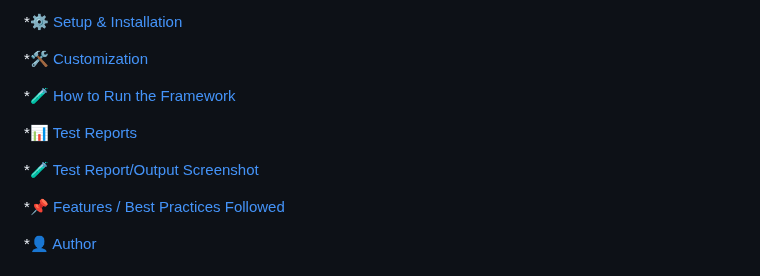
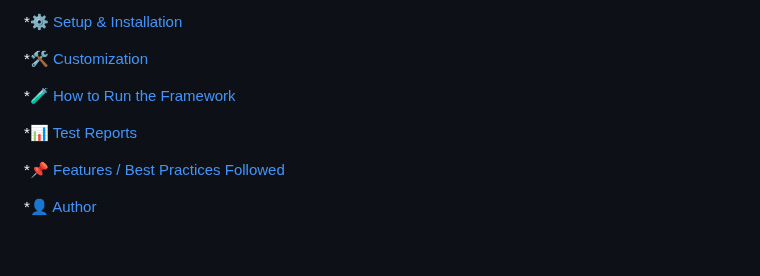
Before and after one commit to nraju316/Omnify_Assesment, a Markdown page: README.md, the part around one of its changes. GitHub-like rendering; blank space fills up the shorter version.

```diff
--- a/README.md
+++ b/README.md
@@ -16,8 +16,6 @@ This project is a robust Selenium-based test automation framework built using **
 *[🧪  How to Run the Framework](#-how-to-run-the-framework)
 
 *[📊 Test Reports](#-test-reports)
-
-*[🧪 Test Report/Output Screenshot](#-Report/Output-Screenshot)
 
 *[📌 Features / Best Practices Followed](#-best-practices-followed)
 
```
Also changed, not shown: other parts of README.md (+2 -1 lines).
